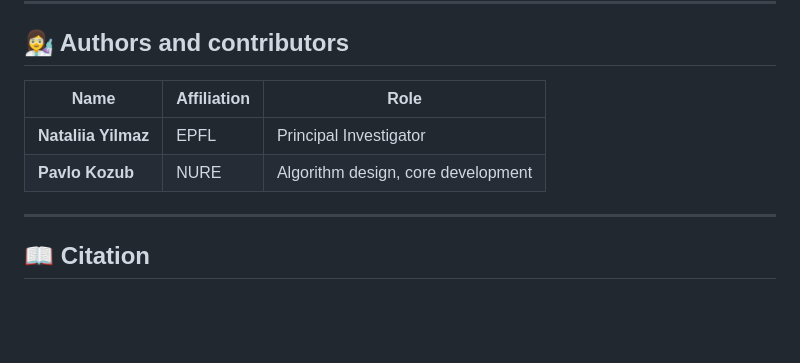
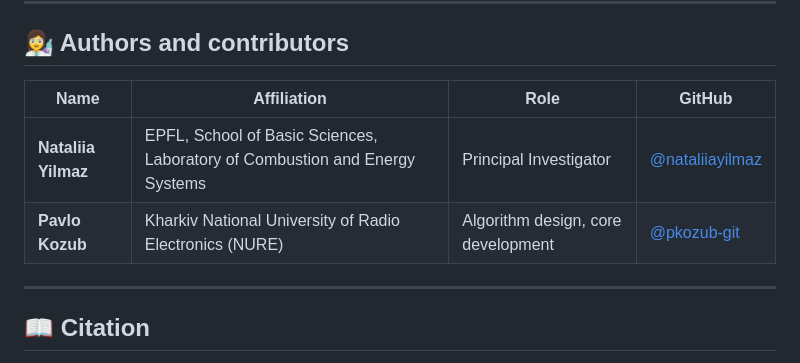
Before and after one commit to VD-CRN/chemical-predictor, a Markdown page: README.md, the part around the change. Drawn GitHub-style; blank space fills up the shorter version.

```diff
--- a/README.md
+++ b/README.md
@@ -60,10 +60,10 @@ that can generate **all possible valid reaction sets** for given components.
 ---
 
 ## 👩‍🔬 Authors and contributors
-| Name | Affiliation | Role |
-|------|--------------|------|
-| **Nataliia Yilmaz** | EPFL | Principal Investigator |
-| **Pavlo Kozub** | NURE | Algorithm design, core development |
+| Name | Affiliation | Role | GitHub |
+|------|--------------|------|--------|
+| **Nataliia Yilmaz** | EPFL, School of Basic Sciences, Laboratory of Combustion and Energy Systems | Principal Investigator | [@nataliiayilmaz](https://github.com/nataliiayilmaz) |
+| **Pavlo Kozub** | Kharkiv National University of Radio Electronics (NURE) | Algorithm design, core development | [@pkozub-git](https://github.com/pkozub-git) |
 
 ---
 
```
